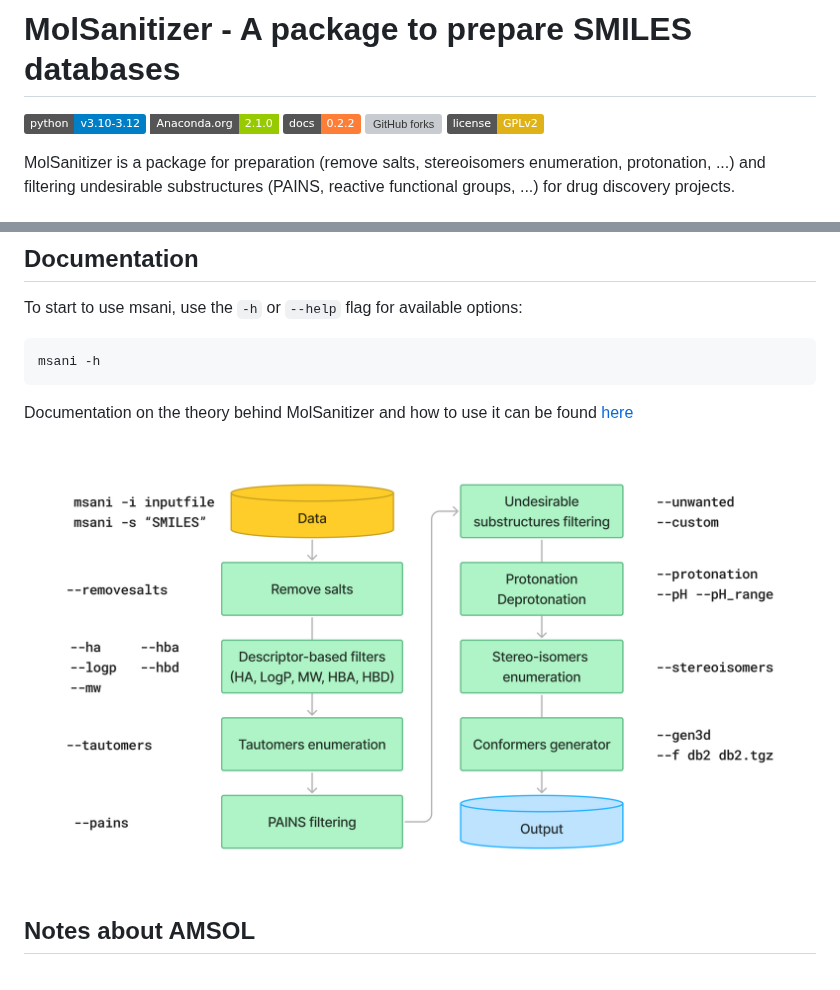
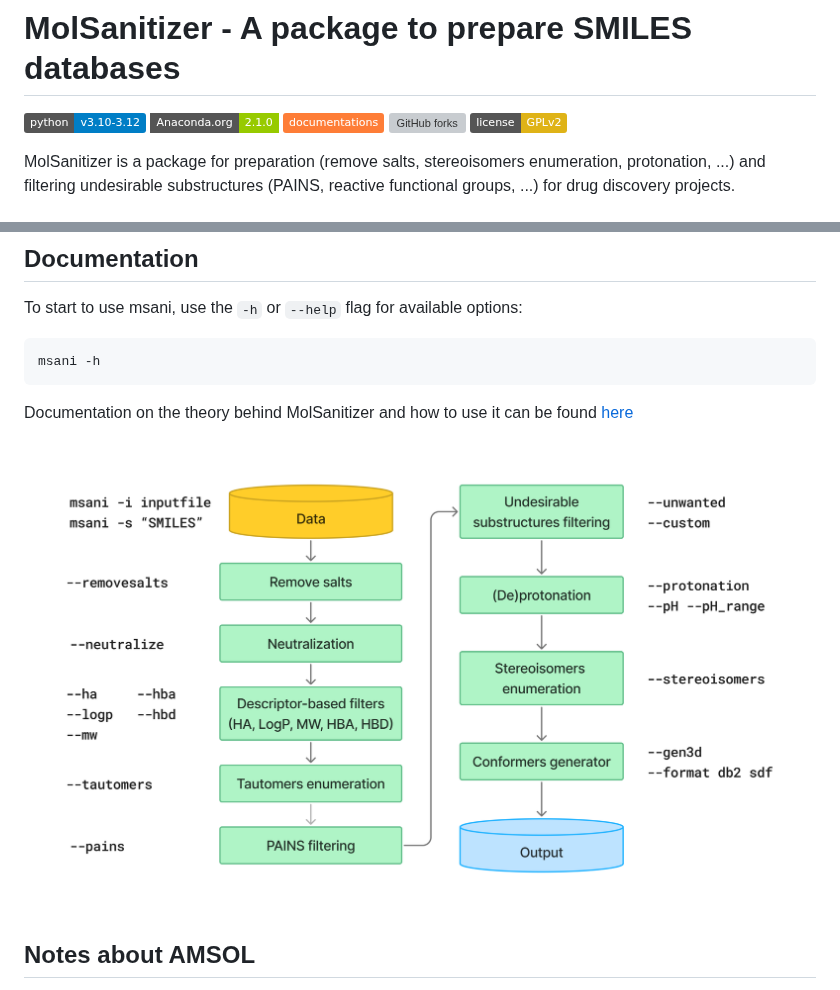
Before and after one commit to Carlssonlab/MolSanitizer, a Markdown page: README.md, 2 parts joined by grey strips. Drawn GitHub-style; pictures changed too: docs/source/_static/Workflow.png, plots/Workflow.png (deleted); badges without logos; grey boxes are pictures that could not be loaded.

Commit message:
Unified Workflow.png to the same source

```diff
--- a/README.md
+++ b/README.md
@@ -1,7 +1,7 @@
 # MolSanitizer - A package to prepare SMILES databases
 [![python](https://img.shields.io/badge/python-v3.10--3.12-blue)]()
 [![anaconda](https://img.shields.io/badge/Anaconda.org-2.1.0-green.svg?style=flat-square)](https://docs.anaconda.com/anaconda/install/index.html)
-[![Documentation](https://img.shields.io/badge/docs-0.2.2-orange)](https://msani.readthedocs.io/)
+[![Documentation](https://img.shields.io/badge/documentations-orange)](https://msani.readthedocs.io/)
 ![GitHub forks](https://img.shields.io/github/forks/:user/:repo)
 [![license](https://img.shields.io/badge/license-GPLv2-yellow)](LICENSE)
 
@@ -42,7 +42,7 @@ To start to use msani, use the `-h` or `--help` flag for available options:
 
 Documentation on the theory behind MolSanitizer and how to use it can be found [here](https://msani.readthedocs.io)
 
-<img src="./plots/Workflow.png" width="1000">
+<img src="./docs/source/_static/Workflow.png" width="1000">
 
 ## Notes about AMSOL
 
```
